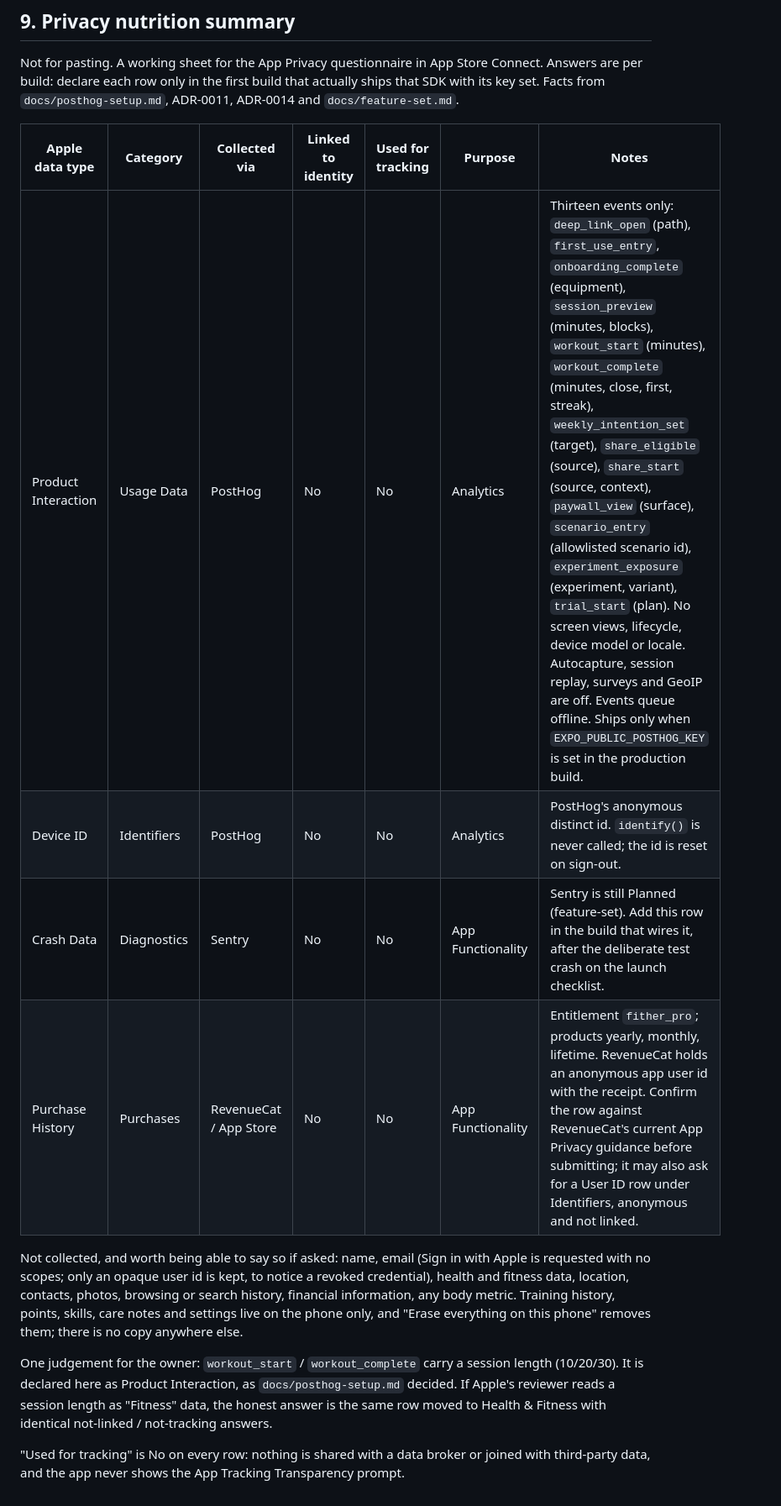
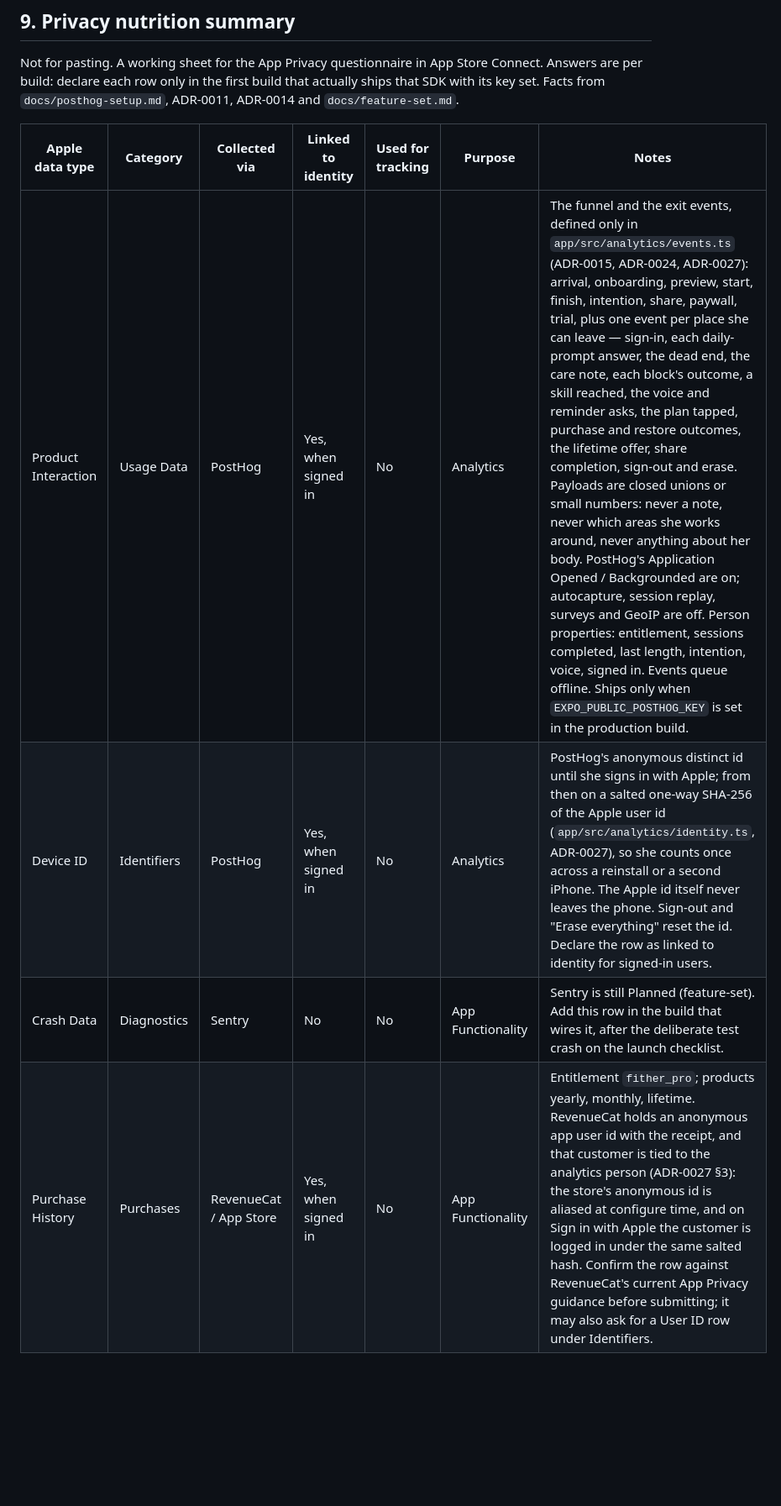
Before and after one commit to utkuacikgoz/fither, a Markdown page: docs/store/listing.md, the part around one of its changes. Shown at 84% size. Rendered like a GitHub page; blank space fills up the shorter version.

Commit message:
Beta review notes for the gate, and the privacy sheet matches the current events

```diff
--- a/docs/store/listing.md
+++ b/docs/store/listing.md
@@ -170,25 +199,7 @@ build that actually ships that SDK with its key set. Facts from
 
 | Apple data type | Category | Collected via | Linked to identity | Used for tracking | Purpose | Notes |
 |---|---|---|---|---|---|---|
-| Product Interaction | Usage Data | PostHog | No | No | Analytics | Thirteen events only: `deep_link_open` (path), `first_use_entry`, `onboarding_complete` (equipment), `session_preview` (minutes, blocks), `workout_start` (minutes), `workout_complete` (minutes, close, first, streak), `weekly_intention_set` (target), `share_eligible` (source), `share_start` (source, context), `paywall_view` (surface), `scenario_entry` (allowlisted scenario id), `experiment_exposure` (experiment, variant), `trial_start` (plan). No screen views, lifecycle, device model or locale. Autocapture, session replay, surveys and GeoIP are off. Events queue offline. Ships only when `EXPO_PUBLIC_POSTHOG_KEY` is set in the production build. |
-| Device ID | Identifiers | PostHog | No | No | Analytics | PostHog's anonymous distinct id. `identify()` is never called; the id is reset on sign-out. |
+| Product Interaction | Usage Data | PostHog | Yes, when signed in | No | Analytics | The funnel and the exit events, defined only in `app/src/analytics/events.ts` (ADR-0015, ADR-0024, ADR-0027): arrival, onboarding, preview, start, finish, intention, share, paywall, trial, plus one event per place she can leave — sign-in, each daily-prompt answer, the dead end, the care note, each block's outcome, a skill reached, the voice and reminder asks, the plan tapped, purchase and restore outcomes, the lifetime offer, share completion, sign-out and erase. Payloads are closed unions or small numbers: never a note, never which areas she works around, never anything about her body. PostHog's Application Opened / Backgrounded are on; autocapture, session replay, surveys and GeoIP are off. Person properties: entitlement, sessions completed, last length, intention, voice, signed in. Events queue offline. Ships only when `EXPO_PUBLIC_POSTHOG_KEY` is set in the production build. |
+| Device ID | Identifiers | PostHog | Yes, when signed in | No | Analytics | PostHog's anonymous distinct id until she signs in with Apple; from then on a salted one-way SHA-256 of the Apple user id (`app/src/analytics/identity.ts`, ADR-0027), so she counts once across a reinstall or a second iPhone. The Apple id itself never leaves the phone. Sign-out and "Erase everything" reset the id. Declare the row as linked to identity for signed-in users. |
 | Crash Data | Diagnostics | Sentry | No | No | App Functionality | Sentry is still Planned (feature-set). Add this row in the build that wires it, after the deliberate test crash on the launch checklist. |
-| Purchase History | Purchases | RevenueCat / App Store | No | No | App Functionality | Entitlement `fither_pro`; products yearly, monthly, lifetime. RevenueCat holds an anonymous app user id with the receipt. Confirm the row against RevenueCat's current App Privacy guidance before submitting; it may also ask for a User ID row under Identifiers, anonymous and not linked. |
-
-Not collected, and worth being able to say so if asked: name, email
-(Sign in with Apple is requested with no scopes; only an opaque user id
-is kept, to notice a revoked credential), health and fitness data,
-location, contacts, photos, browsing or search history, financial
-information, any body metric. Training history, points, skills, care
-notes and settings live on the phone only, and "Erase everything on this
-phone" removes them; there is no copy anywhere else.
-
-One judgement for the owner: `workout_start` / `workout_complete` carry a
-session length (10/20/30). It is declared here as Product Interaction, as
-`docs/posthog-setup.md` decided. If Apple's reviewer reads a session
-length as "Fitness" data, the honest answer is the same row moved to
-Health & Fitness with identical not-linked / not-tracking answers.
-
-"Used for tracking" is No on every row: nothing is shared with a data
-broker or joined with third-party data, and the app never shows the App
-Tracking Transparency prompt.
+| Purchase History | Purchases | RevenueCat / App Store | Yes, when signed in | No | App Functionality | Entitlement `fither_pro`; products yearly, monthly, lifetime. RevenueCat holds an anonymous app user id with the receipt, and that customer is tied to the analytics person (ADR-0027 §3): the store's anonymous id is aliased at configure time, and on Sign in with Apple the customer is logged in under the same salted hash. Confirm the row against RevenueCat's current App Privacy guidance before submitting; it may also ask for a User ID row under Identifiers. |
```
Also changed, not shown: other parts of docs/store/listing.md (+29 -0 lines).
